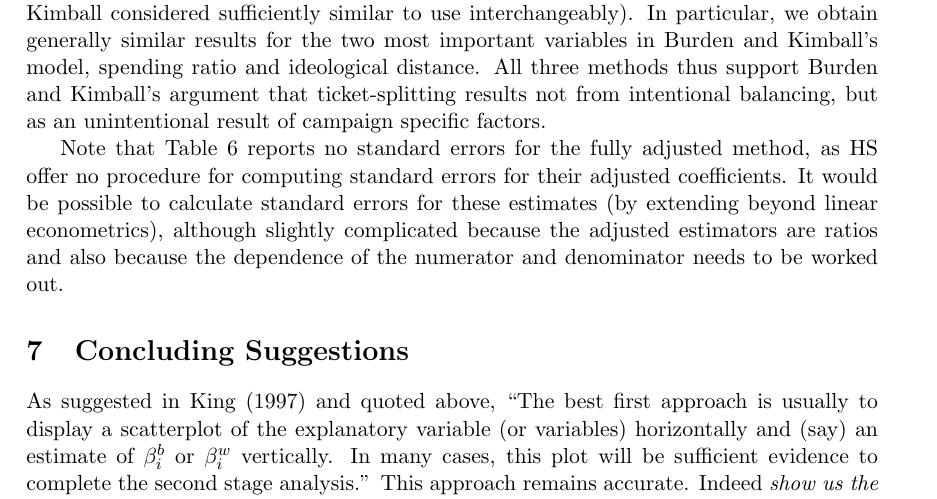
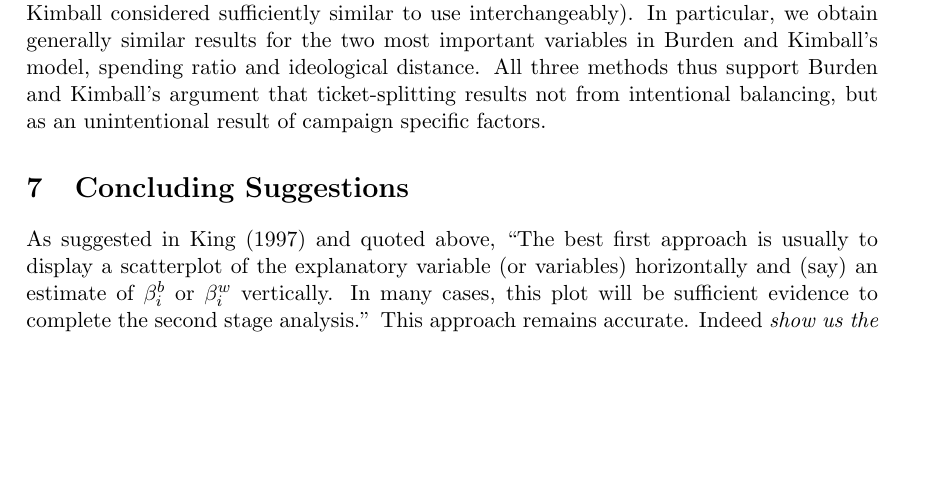
Before and after one commit to iqss-research/ei, a LaTeX document (wds/ss/ss.tex): part of page 9 of 11, cut so that both start at the same text, the shorter picture padded with empty space. Compiled offline with LaTeX, dvips and Ghostscript.

```diff
--- a/wds/ss/ss.tex
+++ b/wds/ss/ss.tex
@@ -653,14 +653,6 @@
 ticket-splitting results not from intentional balancing, but as an
 unintentional result of campaign specific factors.
 
-Note that Table \ref{t:bkrep} reports no standard errors for the fully
-adjusted method, as HS offer no procedure for computing standard
-errors for their adjusted coefficients.  It would be possible to
-calculate standard errors for these estimates (by extending beyond
-linear econometrics), although slightly complicated because the
-adjusted estimators are ratios and also because the dependence of the
-numerator and denominator needs to be worked out.
-
 \section{Concluding Suggestions}
 
 As suggested in King (1997) and quoted above, ``The best first
```
